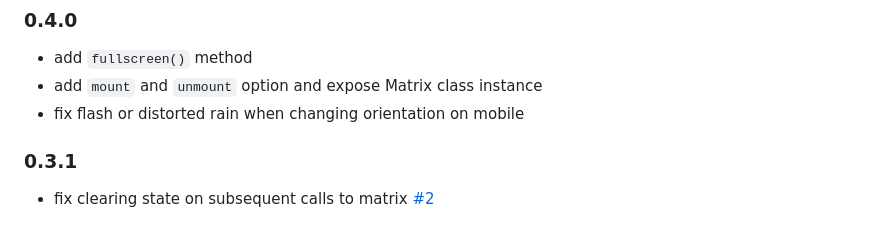
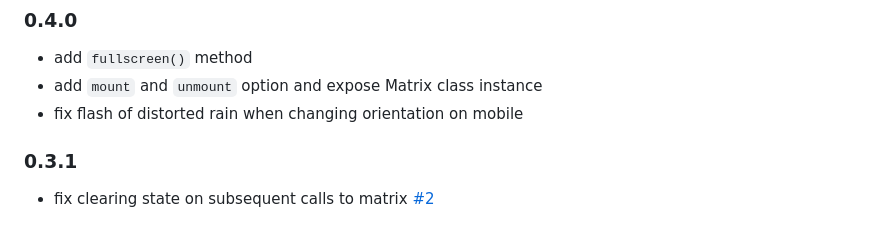
Before and after one commit to jcubic/cmatrix, a Markdown page: README.md, the part around the change. Drawn GitHub-style.

Commit message:
fix typo in README

```diff
--- a/README.md
+++ b/README.md
@@ -72,7 +72,7 @@ By default, `q` and `ESC` exit from the effect. Use `exit: false` to disable end
 ### 0.4.0
 * add `fullscreen()` method
 * add `mount` and `unmount` option and expose Matrix class instance
-* fix flash or distorted rain when changing orientation on mobile
+* fix flash of distorted rain when changing orientation on mobile
 
 ### 0.3.1
 * fix clearing state on subsequent calls to matrix [#2](https://github.com/jcubic/cmatrix/issues/2)
```
